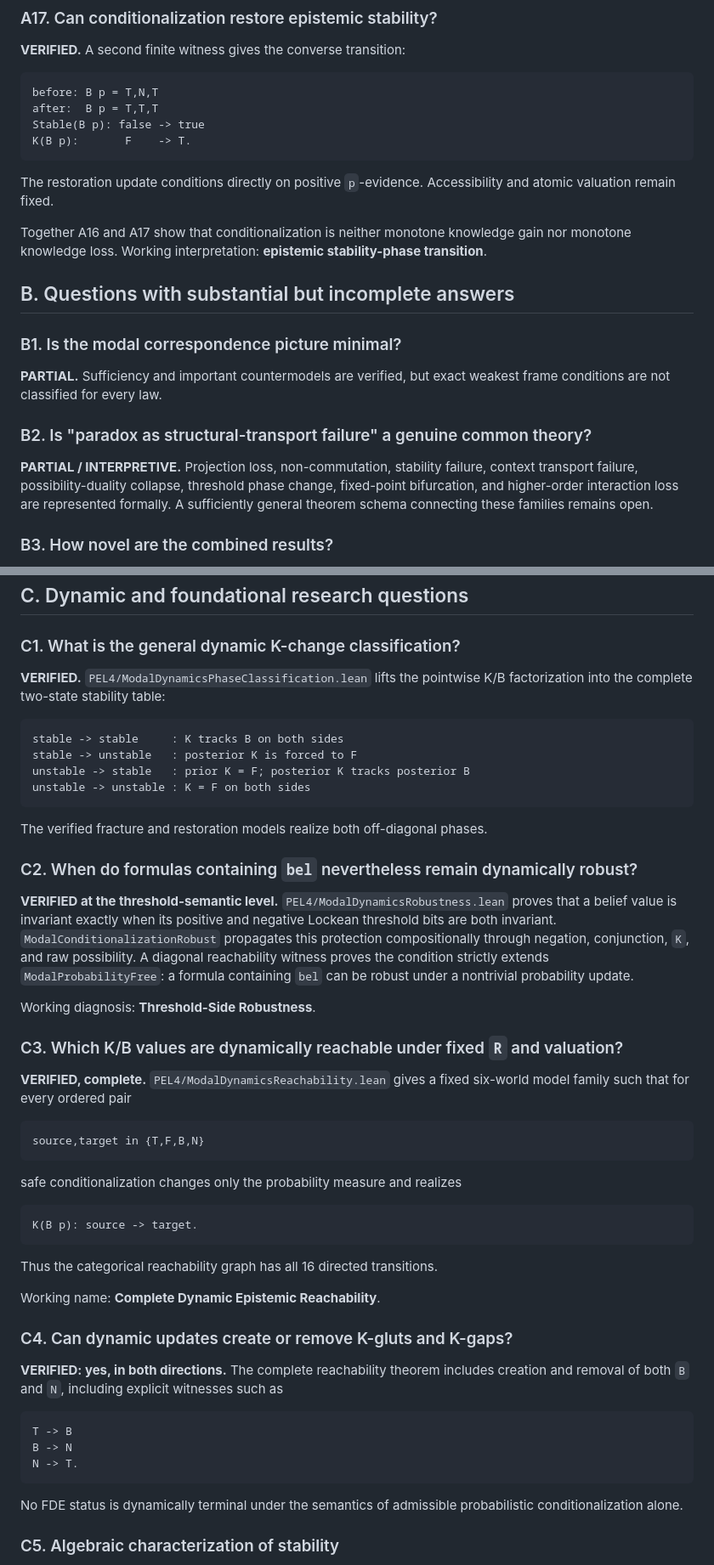
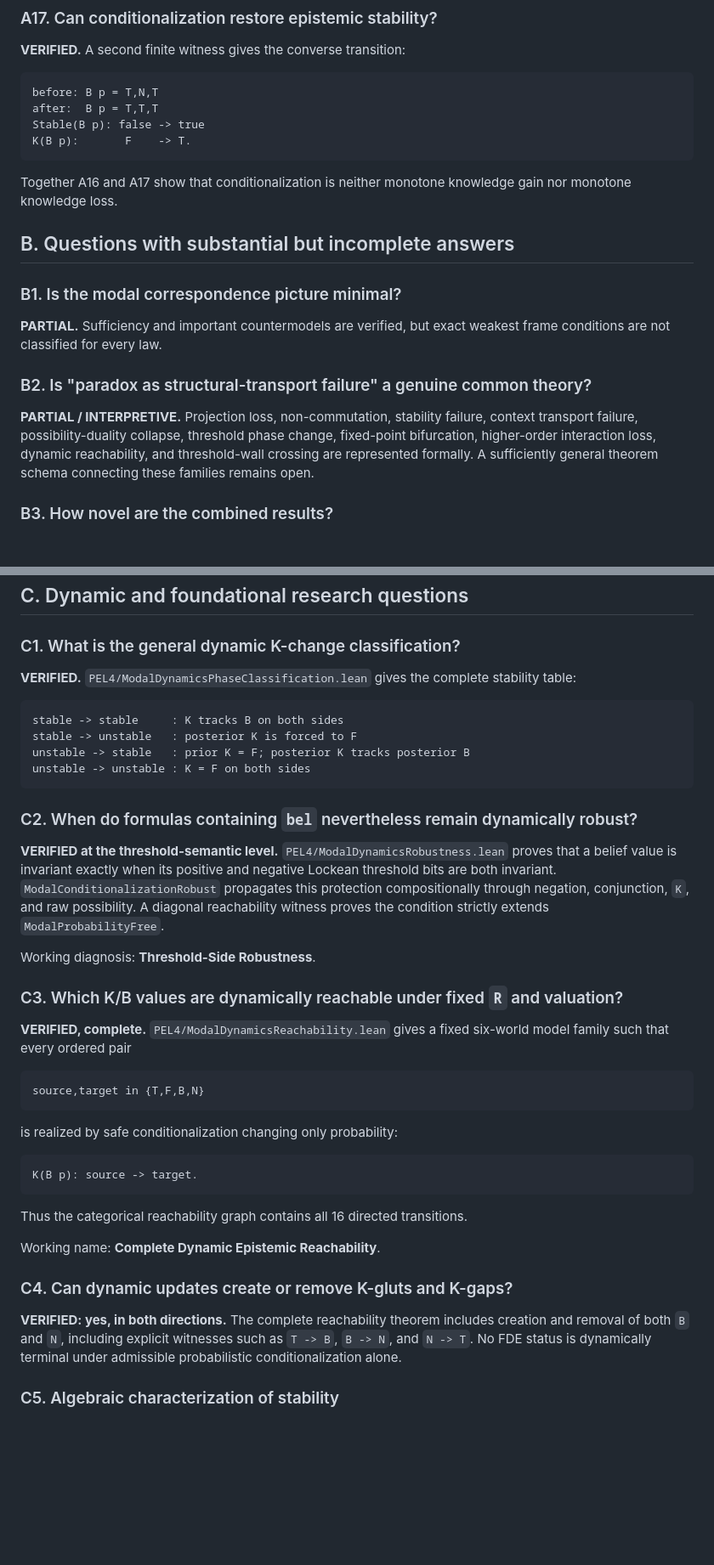
Before and after one commit to cr4bbz/4PEL-Lean-Formalization, a Markdown page: docs/RESEARCH_QUESTIONS.md, 2 parts joined by grey strips. Shown at 85% size. Drawn GitHub-style; blank space fills up the shorter version.

````diff
--- a/docs/RESEARCH_QUESTIONS.md
+++ b/docs/RESEARCH_QUESTIONS.md
@@ -147,9 +141,7 @@ Stable(B p): false -> true
 K(B p):       F    -> T.
 ```
 
-The restoration update conditions directly on positive `p`-evidence. Accessibility and atomic valuation remain fixed.
-
-Together A16 and A17 show that conditionalization is neither monotone knowledge gain nor monotone knowledge loss. Working interpretation: **epistemic stability-phase transition**.
+Together A16 and A17 show that conditionalization is neither monotone knowledge gain nor monotone knowledge loss.
 
 ## B. Questions with substantial but incomplete answers
 
@@ -159,7 +151,7 @@ Together A16 and A17 show that conditionalization is neither monotone knowledge
 
 ### B2. Is "paradox as structural-transport failure" a genuine common theory?
 
-**PARTIAL / INTERPRETIVE.** Projection loss, non-commutation, stability failure, context transport failure, possibility-duality collapse, threshold phase change, fixed-point bifurcation, and higher-order interaction loss are represented formally. A sufficiently general theorem schema connecting these families remains open.
+**PARTIAL / INTERPRETIVE.** Projection loss, non-commutation, stability failure, context transport failure, possibility-duality collapse, threshold phase change, fixed-point bifurcation, higher-order interaction loss, dynamic reachability, and threshold-wall crossing are represented formally. A sufficiently general theorem schema connecting these families remains open.
 
 ### B3. How novel are the combined results?
 
@@ -173,7 +165,7 @@ Together A16 and A17 show that conditionalization is neither monotone knowledge
 
 ### C1. What is the general dynamic K-change classification?
 
-**VERIFIED.** `PEL4/ModalDynamicsPhaseClassification.lean` lifts the pointwise K/B factorization into the complete two-state stability table:
+**VERIFIED.** `PEL4/ModalDynamicsPhaseClassification.lean` gives the complete stability table:
 
 ```text
 stable -> stable     : K tracks B on both sides
@@ -182,43 +174,33 @@ unstable -> stable   : prior K = F; posterior K tracks posterior B
 unstable -> unstable : K = F on both sides
 ```
 
-The verified fracture and restoration models realize both off-diagonal phases.
-
 ### C2. When do formulas containing `bel` nevertheless remain dynamically robust?
 
-**VERIFIED at the threshold-semantic level.** `PEL4/ModalDynamicsRobustness.lean` proves that a belief value is invariant exactly when its positive and negative Lockean threshold bits are both invariant. `ModalConditionalizationRobust` propagates this protection compositionally through negation, conjunction, `K`, and raw possibility. A diagonal reachability witness proves the condition strictly extends `ModalProbabilityFree`: a formula containing `bel` can be robust under a nontrivial probability update.
+**VERIFIED at the threshold-semantic level.** `PEL4/ModalDynamicsRobustness.lean` proves that a belief value is invariant exactly when its positive and negative Lockean threshold bits are both invariant. `ModalConditionalizationRobust` propagates this protection compositionally through negation, conjunction, `K`, and raw possibility. A diagonal reachability witness proves the condition strictly extends `ModalProbabilityFree`.
 
 Working diagnosis: **Threshold-Side Robustness**.
 
 ### C3. Which K/B values are dynamically reachable under fixed `R` and valuation?
 
-**VERIFIED, complete.** `PEL4/ModalDynamicsReachability.lean` gives a fixed six-world model family such that for every ordered pair
+**VERIFIED, complete.** `PEL4/ModalDynamicsReachability.lean` gives a fixed six-world model family such that every ordered pair
 
 ```text
 source,target in {T,F,B,N}
 ```
 
-safe conditionalization changes only the probability measure and realizes
+is realized by safe conditionalization changing only probability:
 
 ```text
 K(B p): source -> target.
 ```
 
-Thus the categorical reachability graph has all 16 directed transitions.
+Thus the categorical reachability graph contains all 16 directed transitions.
 
 Working name: **Complete Dynamic Epistemic Reachability**.
 
 ### C4. Can dynamic updates create or remove K-gluts and K-gaps?
 
-**VERIFIED: yes, in both directions.** The complete reachability theorem includes creation and removal of both `B` and `N`, including explicit witnesses such as
-
-```text
-T -> B
-B -> N
-N -> T.
-```
-
-No FDE status is dynamically terminal under the semantics of admissible probabilistic conditionalization alone.
+**VERIFIED: yes, in both directions.** The complete reachability theorem includes creation and removal of both `B` and `N`, including explicit witnesses such as `T -> B`, `B -> N`, and `N -> T`. No FDE status is dynamically terminal under admissible probabilistic conditionalization alone.
 
 ### C5. Algebraic characterization of stability
 
````
Also changed, not shown: other parts of docs/RESEARCH_QUESTIONS.md (+41 -15 lines).
